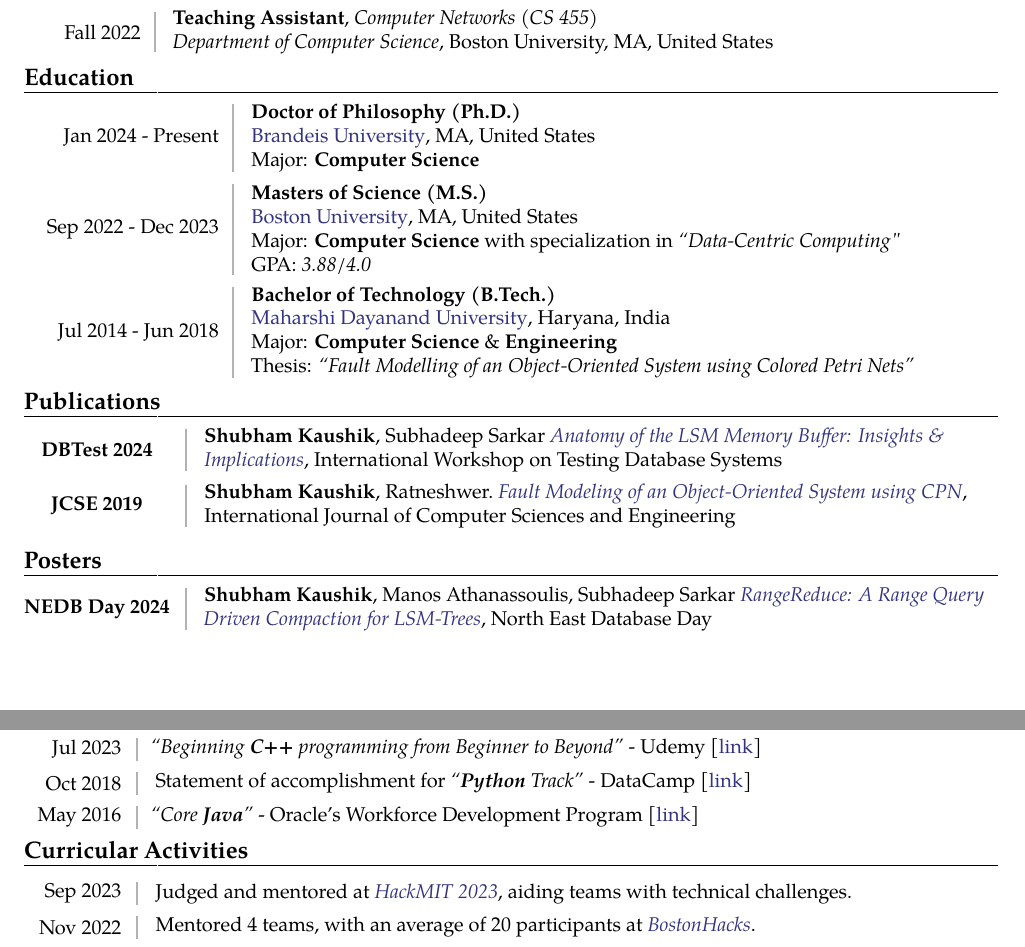
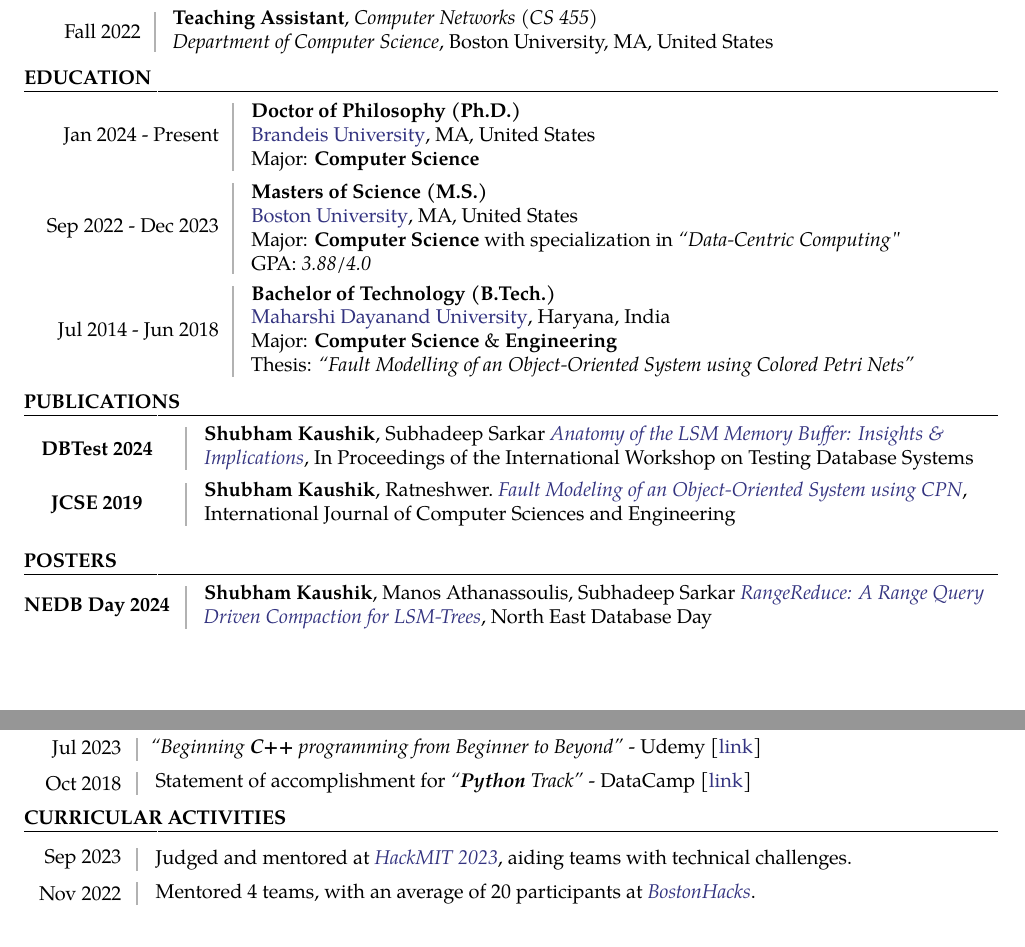
Before and after one commit to shubham-sudo/shubhamkaushik, a LaTeX CV (assets/pdf/cv.tex): two parts of pages 1 and 2 of 2, joined at a grey line, cut so that both start at the same text. Compiled offline with pdfLaTeX.

Commit message:
Updates CV

```diff
--- a/assets/pdf/cv.tex
+++ b/assets/pdf/cv.tex
@@ -11,8 +11,8 @@
 \moderncvtheme[black]{banking}
 \renewcommand{\namefont}{\fontsize{16}{18}\mdseries\upshape}
 \renewcommand{\namestyle}[1]{{\namefont\textbf{#1}}}
-\renewcommand{\sectionfont}{\large\mdseries\upshape}
-\renewcommand{\sectionstyle}[1]{{\sectionfont\textbf{#1}}}
+\renewcommand{\sectionfont}{\mdseries\upshape}
+\renewcommand{\sectionstyle}[1]{{\sectionfont\textbf{\uppercase{#1}}}}
 
 % ######### Variable ############
 \newcommand{\beforesection}{\vspace{-0.5em}}
@@ -270,7 +270,7 @@ Website: \href{https://www.shubhamkaushik.com}{\textcolor{blueviolet}{shubhamkau
 
 \section{Publications}
 \publications{DBTest 2024}{\textbf{Shubham Kaushik}, Subhadeep Sarkar \href{https://doi.org/10.1145/3662165.3662766}{\textit{\textcolor{blueviolet}{Anatomy
-of the LSM Memory Buffer: Insights \& Implications}}}, International Workshop on Testing Database Systems}
+of the LSM Memory Buffer: Insights \& Implications}}}, In Proceedings of the International Workshop on Testing Database Systems}
 
 \mediumspace
 
@@ -466,12 +466,12 @@ School of Computer and Systems Sciences, Jawaharlal Nehru University.
   {[\textcolor{blueviolet}{link}]}
 }
 
-\mediumspace
+% \mediumspace
 
-\certificate{May 2016}{
-  \textit{``Core \textbf{Java}''} \-- Oracle's Workforce Development Program
-  \href{https://drive.google.com/file/d/1fl1wQYMtamojp-9NRT6B2itN1w1XTzFG/view?usp=sharing}{[\textcolor{blueviolet}{link}]}
-}
+% \certificate{May 2016}{
+%   \textit{``Core \textbf{Java}''} \-- Oracle's Workforce Development Program
+%   \href{https://drive.google.com/file/d/1fl1wQYMtamojp-9NRT6B2itN1w1XTzFG/view?usp=sharing}{[\textcolor{blueviolet}{link}]}
+% }
 
 \beforesection
 
```
Also changed, not shown: assets/pdf/cv.pdf.
